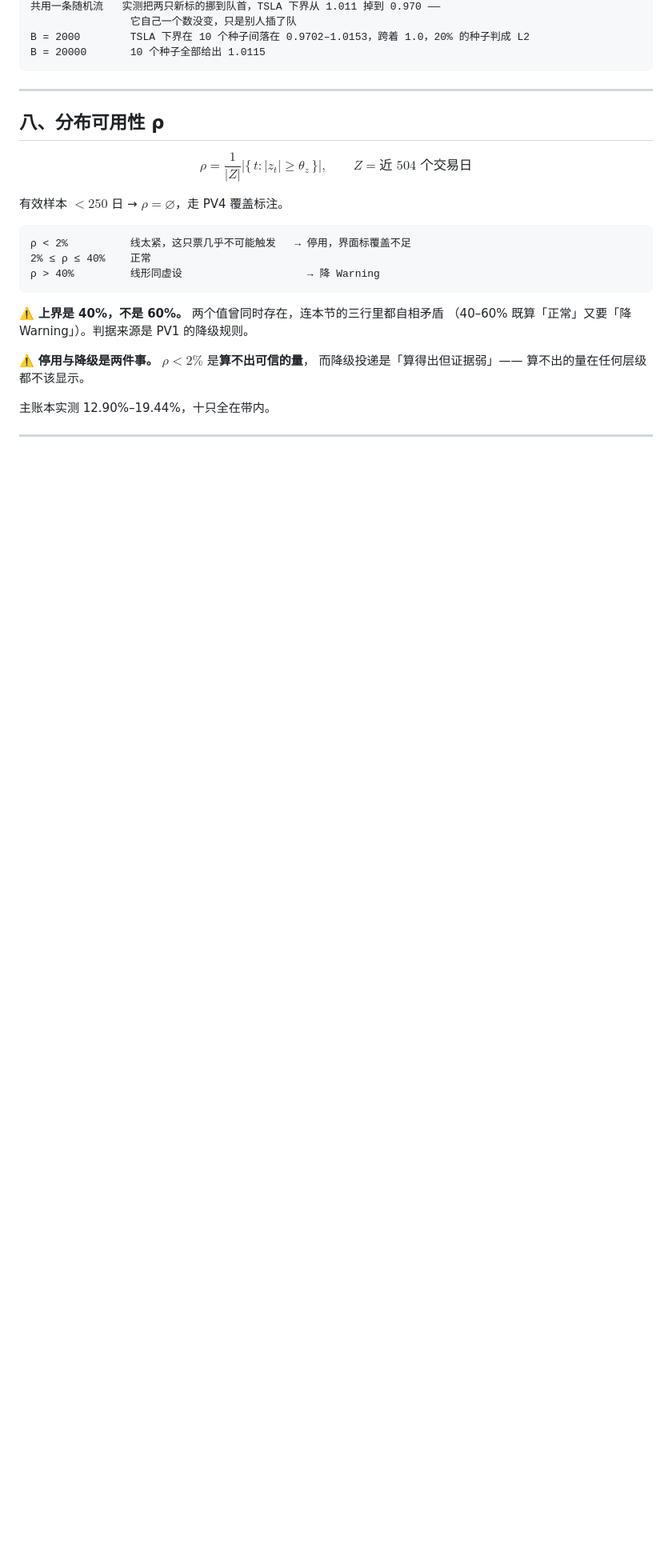
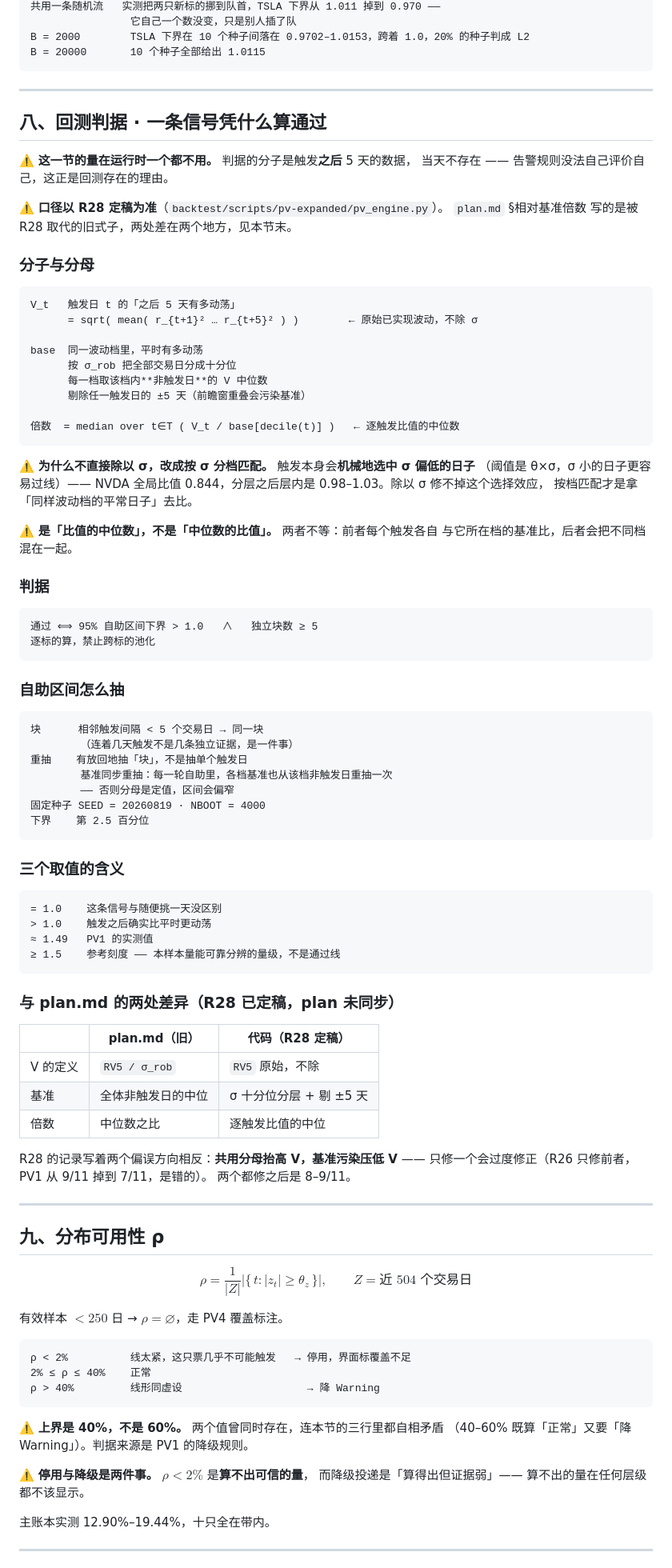
Before and after one commit to mingwen1022/alva-portfolio-watch, a Markdown page: product/signal-math.md, the part around one of its changes. Shown at 80% size. GitHub-like rendering; blank space fills up the shorter version.

Commit message:
signal-math 补回测判据的伪代码；发现 plan.md 写的是被 R28 取代的旧口径
用户问「分子分母怎么算」，去读实现才发现文档与代码分叉：

  plan.md（旧）      V = RV5 / σ_rob     基准 = 全体非触发日中位   倍数 = 中位数之比
  pv_engine.py（R28） V = RV5 原始         基准 = σ 十分位 + 剔 ±5    倍数 = 逐触发比值的中位

三处都不同，而 revisions.md 的 R28 明写这是「定稿」。
plan.md 是「怎么验证」的规格文件，它教的是已经不用的那个式子。

伪代码照**代码**写，不照文档写 —— 产生结论的是代码。
plan.md 那一节加了对照表并指向定稿，旧式子保留，因为看清改了什么本身有价值。

写清了两个「为什么」：

· 为什么不直接除以 σ，改成按 σ 分档匹配
  触发本身会机械地选中 σ 偏低的日子（阈值是 θ×σ，σ 小更容易过线）——
  NVDA 全局比 0.844，分层后层内 0.98–1.03。除以 σ 修不掉这个选择效应。

· 为什么是「比值的中位数」不是「中位数的比值」
  后者会把不同波动档混在一起。

自助那一段也照实现写：块 = 相邻触发间隔 < 5 交易日（连着几天触发不是几条
独立证据，是一件事）· 抽块不抽日 · 基准同步重抽（否则分母是定值，区间偏窄）·
固定种子 20260819 · 4000 次 · 下界取 2.5 百分位。

章节顺序：新增 §八，ρ 移到 §九，窗口一览移到 §十，内部引用跟着改。

Co-Authored-By: Claude Opus 5 <noreply@anthropic.com>

````diff
--- a/product/signal-math.md
+++ b/product/signal-math.md
@@ -367,7 +367,79 @@ B = 20000       10 个种子全部给出 1.0115
 
 ---
 
-## 八、分布可用性 ρ
+## 八、回测判据 · 一条信号凭什么算通过
+
+⚠️ **这一节的量在运行时一个都不用。** 判据的分子是触发**之后** 5 天的数据，
+当天不存在 —— 告警规则没法自己评价自己，这正是回测存在的理由。
+
+⚠️ **口径以 R28 定稿为准**（`backtest/scripts/pv-expanded/pv_engine.py`）。
+`plan.md` §相对基准倍数 写的是被 R28 取代的旧式子，两处差在两个地方，见本节末。
+
+### 分子与分母
+
+```
+V_t   触发日 t 的「之后 5 天有多动荡」
+      = sqrt( mean( r_{t+1}² … r_{t+5}² ) )        ← 原始已实现波动，不除 σ
+
+base  同一波动档里，平时有多动荡
+      按 σ_rob 把全部交易日分成十分位
+      每一档取该档内**非触发日**的 V 中位数
+      剔除任一触发日的 ±5 天（前瞻窗重叠会污染基准）
+
+倍数  = median over t∈T ( V_t / base[decile(t)] )   ← 逐触发比值的中位数
+```
+
+⚠️ **为什么不直接除以 σ，改成按 σ 分档匹配。** 触发本身会**机械地选中 σ 偏低的日子**
+（阈值是 θ×σ，σ 小的日子更容易过线）——
+NVDA 全局比值 0.844，分层之后层内是 0.98–1.03。除以 σ 修不掉这个选择效应，
+按档匹配才是拿「同样波动档的平常日子」去比。
+
+⚠️ **是「比值的中位数」，不是「中位数的比值」。** 两者不等：前者每个触发各自
+与它所在档的基准比，后者会把不同档混在一起。
+
+### 判据
+
+```
+通过 ⟺ 95% 自助区间下界 > 1.0   ∧   独立块数 ≥ 5
+逐标的算，禁止跨标的池化
+```
+
+### 自助区间怎么抽
+
+```
+块      相邻触发间隔 < 5 个交易日 → 同一块
+        （连着几天触发不是几条独立证据，是一件事）
+重抽    有放回地抽「块」，不是抽单个触发日
+        基准同步重抽：每一轮自助里，各档基准也从该档非触发日重抽一次
+        —— 否则分母是定值，区间会偏窄
+固定种子 SEED = 20260819 · NBOOT = 4000
+下界    第 2.5 百分位
+```
+
+### 三个取值的含义
+
+```
+= 1.0    这条信号与随便挑一天没区别
+> 1.0    触发之后确实比平时更动荡
+≈ 1.49   PV1 的实测值
+≥ 1.5    参考刻度 —— 本样本量能可靠分辨的量级，不是通过线
+```
+
+### 与 plan.md 的两处差异（R28 已定稿，plan 未同步）
+
+| | plan.md（旧） | 代码（R28 定稿） |
+|---|---|---|
+| V 的定义 | `RV5 / σ_rob` | `RV5` 原始，不除 |
+| 基准 | 全体非触发日的中位 | σ 十分位分层 + 剔 ±5 天 |
+| 倍数 | 中位数之比 | 逐触发比值的中位 |
+
+R28 的记录写着两个偏误方向相反：**共用分母抬高 V，基准污染压低 V** ——
+只修一个会过度修正（R26 只修前者，PV1 从 9/11 掉到 7/11，是错的）。
+两个都修之后是 8–9/11。
+
+---
+
+## 九、分布可用性 ρ
 
 $$\rho=\frac{1}{|Z|}\big|\{\,t: |z_t|\ge\theta_z\,\}\big|,\qquad Z=\text{近 504 个交易日}$$
 
````
Also changed, not shown: other parts of product/signal-math.md (+3 -3 lines), backtest/plan.md (+18 -0 lines).
